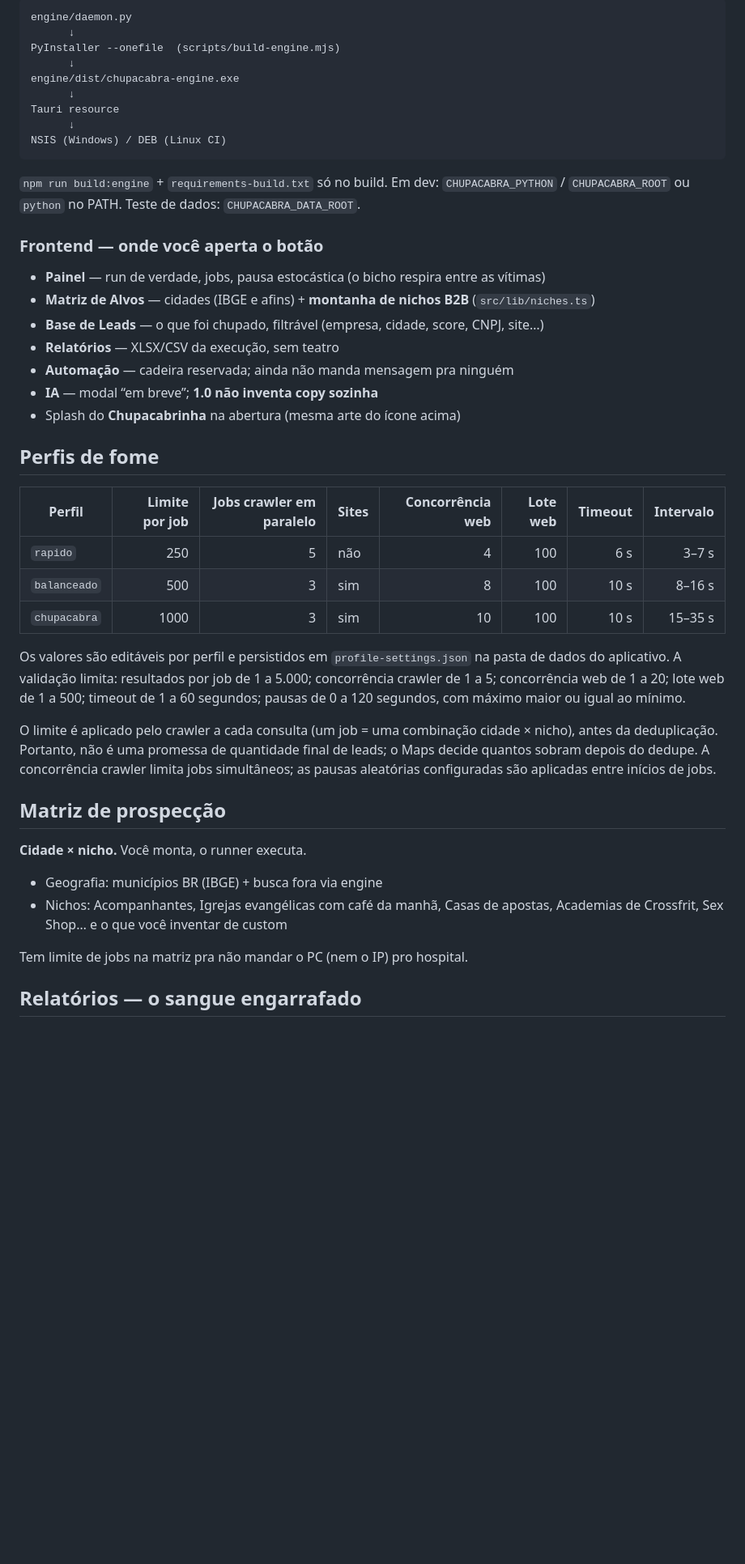
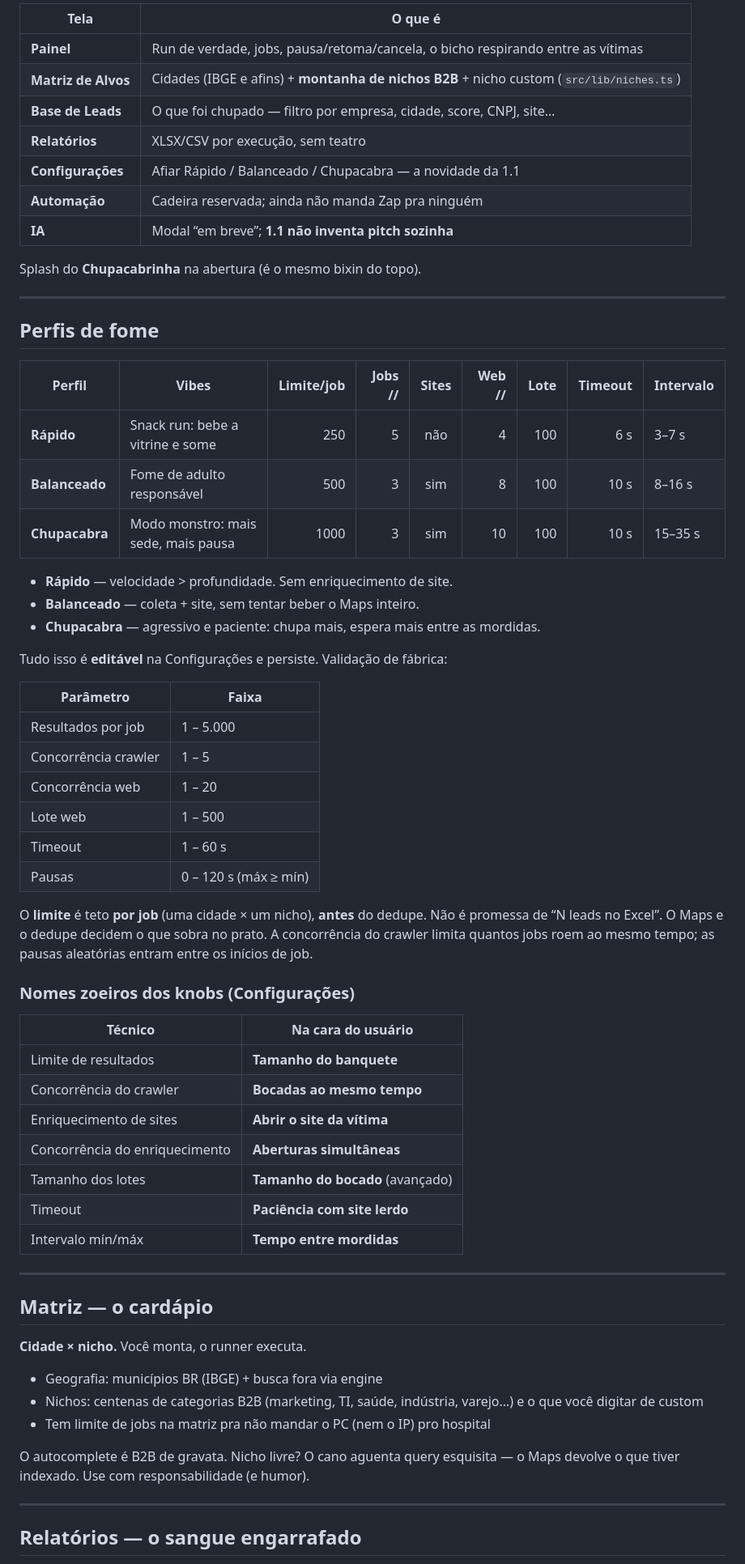
Before and after one commit to bloodshinoda/chupacabra, a Markdown page: README.md, the part around one of its changes. Shown at 81% size. Rendered like a GitHub page; blank space fills up the shorter version.

Commit message:
docs: README 1.1 zoeiro — configs, perfis e vem dar uma chupadinha

````diff
--- a/README.md
+++ b/README.md
@@ -66,48 +72,68 @@ Frontend prod: `.output/public`. Dev: `127.0.0.1:5173` (porta teimosa de propós
 
-```text
-engine/daemon.py
-      ↓
-PyInstaller --onefile  (scripts/build-engine.mjs)
-      ↓
-engine/dist/chupacabra-engine.exe
-      ↓
-Tauri resource
-      ↓
-NSIS (Windows) / DEB (Linux CI)
-```
+| Tela | O que é |
+|------|--------|
+| **Painel** | Run de verdade, jobs, pausa/retoma/cancela, o bicho respirando entre as vítimas |
+| **Matriz de Alvos** | Cidades (IBGE e afins) + **montanha de nichos B2B** + nicho custom (`src/lib/niches.ts`) |
+| **Base de Leads** | O que foi chupado — filtro por empresa, cidade, score, CNPJ, site… |
+| **Relatórios** | XLSX/CSV por execução, sem teatro |
+| **Configurações** | Afiar Rápido / Balanceado / Chupacabra — a novidade da 1.1 |
+| **Automação** | Cadeira reservada; ainda não manda Zap pra ninguém |
+| **IA** | Modal “em breve”; **1.1 não inventa pitch sozinha** |
 
-`npm run build:engine` + `requirements-build.txt` só no build. Em dev: `CHUPACABRA_PYTHON` / `CHUPACABRA_ROOT` ou `python` no PATH. Teste de dados: `CHUPACABRA_DATA_ROOT`.
+Splash do **Chupacabrinha** na abertura (é o mesmo bixin do topo).
 
-### Frontend — onde você aperta o botão
-
-- **Painel** — run de verdade, jobs, pausa estocástica (o bicho respira entre as vítimas)
-- **Matriz de Alvos** — cidades (IBGE e afins) + **montanha de nichos B2B** (`src/lib/niches.ts`)
-- **Base de Leads** — o que foi chupado, filtrável (empresa, cidade, score, CNPJ, site…)
-- **Relatórios** — XLSX/CSV da execução, sem teatro
-- **Automação** — cadeira reservada; ainda não manda mensagem pra ninguém
-- **IA** — modal “em breve”; **1.0 não inventa copy sozinha**
-- Splash do **Chupacabrinha** na abertura (mesma arte do ícone acima)
+---
 
 ## Perfis de fome
 
-| Perfil | Limite por job | Jobs crawler em paralelo | Sites | Concorrência web | Lote web | Timeout | Intervalo |
-|---|---:|---:|---|---:|---:|---:|---:|
-| `rapido` | 250 | 5 | não | 4 | 100 | 6 s | 3–7 s |
-| `balanceado` | 500 | 3 | sim | 8 | 100 | 10 s | 8–16 s |
-| `chupacabra` | 1000 | 3 | sim | 10 | 100 | 10 s | 15–35 s |
+| Perfil | Vibes | Limite/job | Jobs // | Sites | Web // | Lote | Timeout | Intervalo |
+|--------|--------|----------:|--------:|:-----:|-------:|-----:|--------:|----------|
+| **Rápido** | Snack run: bebe a vitrine e some | 250 | 5 | não | 4 | 100 | 6 s | 3–7 s |
+| **Balanceado** | Fome de adulto responsável | 500 | 3 | sim | 8 | 100 | 10 s | 8–16 s |
+| **Chupacabra** | Modo monstro: mais sede, mais pausa | 1000 | 3 | sim | 10 | 100 | 10 s | 15–35 s |
 
-Os valores são editáveis por perfil e persistidos em `profile-settings.json` na pasta de dados do aplicativo. A validação limita: resultados por job de 1 a 5.000; concorrência crawler de 1 a 5; concorrência web de 1 a 20; lote web de 1 a 500; timeout de 1 a 60 segundos; pausas de 0 a 120 segundos, com máximo maior ou igual ao mínimo.
+- **Rápido** — velocidade > profundidade. Sem enriquecimento de site.
+- **Balanceado** — coleta + site, sem tentar beber o Maps inteiro.
+- **Chupacabra** — agressivo e paciente: chupa mais, espera mais entre as mordidas.
 
-O limite é aplicado pelo crawler a cada consulta (um job = uma combinação cidade × nicho), antes da deduplicação. Portanto, não é uma promessa de quantidade final de leads; o Maps decide quantos sobram depois do dedupe. A concorrência crawler limita jobs simultâneos; as pausas aleatórias configuradas são aplicadas entre inícios de jobs.
+Tudo isso é **editável** na Configurações e persiste. Validação de fábrica:
 
-## Matriz de prospecção
+| Parâmetro | Faixa |
+|-----------|--------|
+| Resultados por job | 1 – 5.000 |
+| Concorrência crawler | 1 – 5 |
+| Concorrência web | 1 – 20 |
+| Lote web | 1 – 500 |
+| Timeout | 1 – 60 s |
+| Pausas | 0 – 120 s (máx ≥ mín) |
+
+O **limite** é teto **por job** (uma cidade × um nicho), **antes** do dedupe. Não é promessa de “N leads no Excel”. O Maps e o dedupe decidem o que sobra no prato. A concorrência do crawler limita quantos jobs roem ao mesmo tempo; as pausas aleatórias entram entre os inícios de job.
+
+### Nomes zoeiros dos knobs (Configurações)
+
+| Técnico | Na cara do usuário |
+|---------|-------------------|
+| Limite de resultados | **Tamanho do banquete** |
+| Concorrência do crawler | **Bocadas ao mesmo tempo** |
+| Enriquecimento de sites | **Abrir o site da vítima** |
+| Concorrência do enriquecimento | **Aberturas simultâneas** |
+| Tamanho dos lotes | **Tamanho do bocado** (avançado) |
+| Timeout | **Paciência com site lerdo** |
+| Intervalo mín/máx | **Tempo entre mordidas** |
+
+---
+
+## Matriz — o cardápio
 
 **Cidade × nicho.** Você monta, o runner executa.
 
 - Geografia: municípios BR (IBGE) + busca fora via engine
-- Nichos: Acompanhantes, Igrejas evangélicas com café da manhã, Casas de apostas, Academias de Crossfrit, Sex Shop… e o que você inventar de custom
+- Nichos: centenas de categorias B2B (marketing, TI, saúde, indústria, varejo…) e o que você digitar de custom
+- Tem limite de jobs na matriz pra não mandar o PC (nem o IP) pro hospital
 
-Tem limite de jobs na matriz pra não mandar o PC (nem o IP) pro hospital.
+O autocomplete é B2B de gravata. Nicho livre? O cano aguenta query esquisita — o Maps devolve o que tiver indexado. Use com responsabilidade (e humor).
+
+---
 
 ## Relatórios — o sangue engarrafado
 
````
Also changed, not shown: other parts of README.md (+80 -51 lines).
